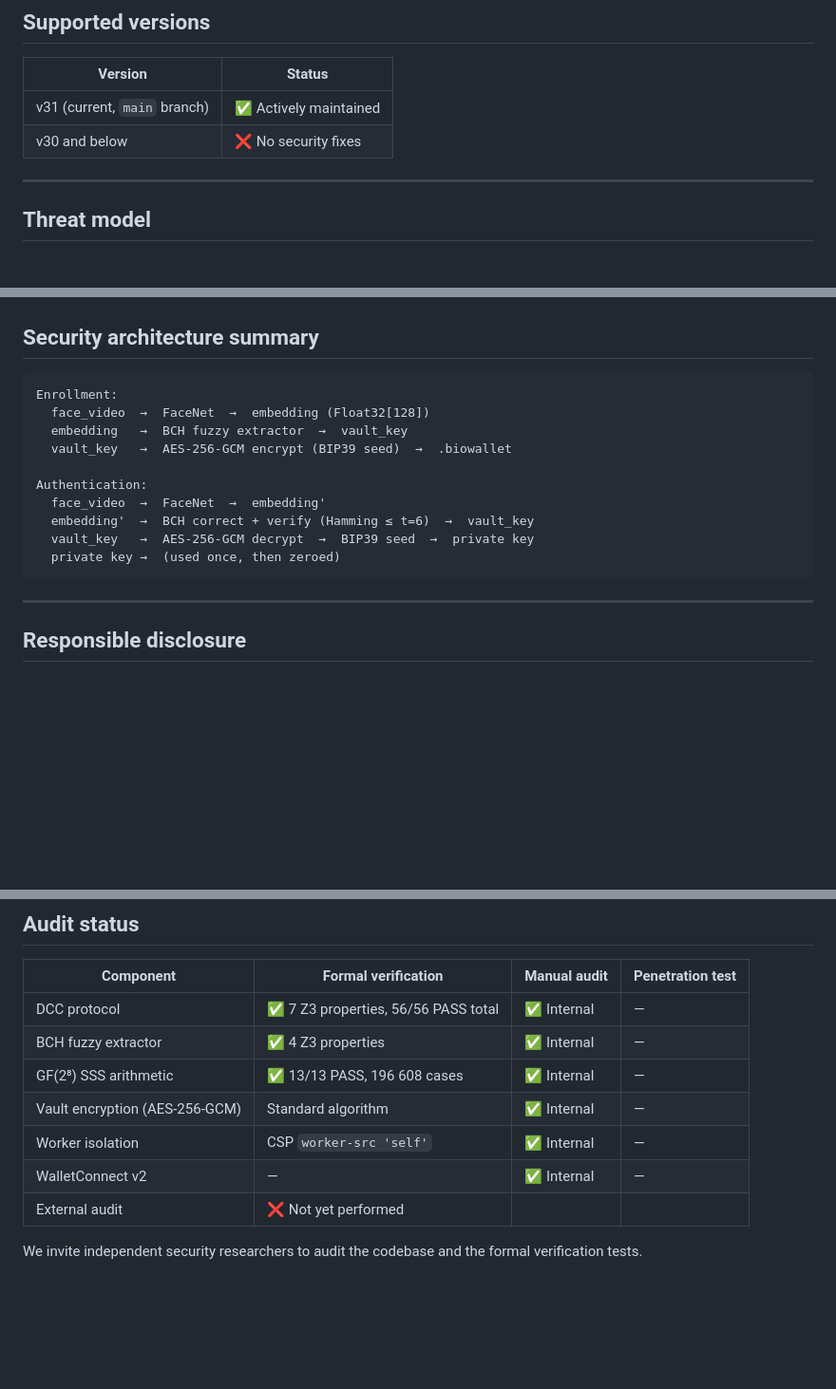
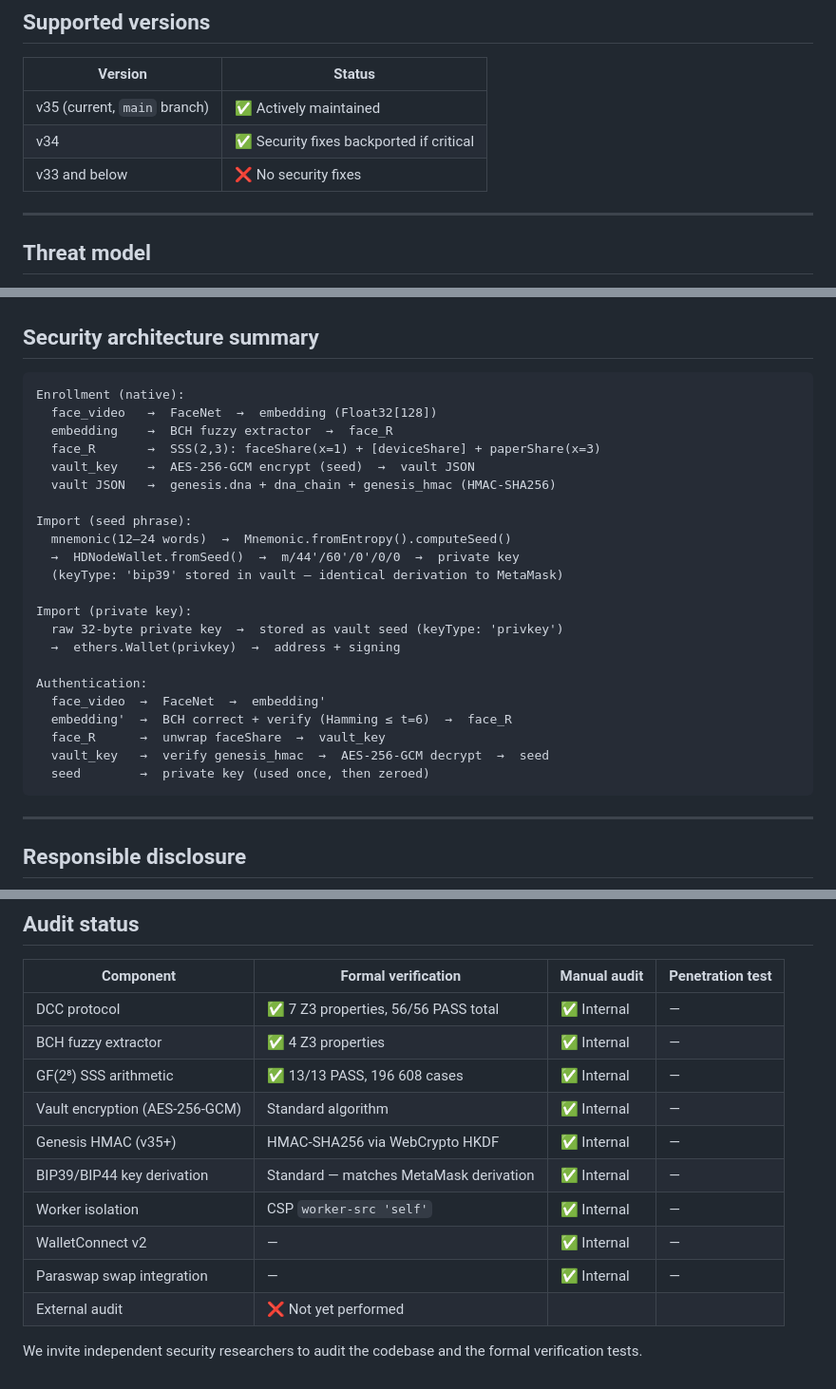
Before and after one commit to LemonScripter/biowallet, a Markdown page: SECURITY.md, 3 parts joined by grey strips. Shown at 95% size. Rendered like a GitHub page; blank space fills up the shorter version.

````diff
--- a/SECURITY.md
+++ b/SECURITY.md
@@ -4,8 +4,9 @@
 
 | Version | Status |
 |---|---|
-| v31 (current, `main` branch) | ✅ Actively maintained |
-| v30 and below | ❌ No security fixes |
+| v35 (current, `main` branch) | ✅ Actively maintained |
+| v34 | ✅ Security fixes backported if critical |
+| v33 and below | ❌ No security fixes |
 
 ---
 
@@ -60,16 +61,28 @@ BioWallet is appropriate for daily spending amounts. For significant holdings, c
 ## Security architecture summary
 
 ```
-Enrollment:
-  face_video  →  FaceNet  →  embedding (Float32[128])
-  embedding   →  BCH fuzzy extractor  →  vault_key
-  vault_key   →  AES-256-GCM encrypt (BIP39 seed)  →  .biowallet
+Enrollment (native):
+  face_video   →  FaceNet  →  embedding (Float32[128])
+  embedding    →  BCH fuzzy extractor  →  face_R
+  face_R       →  SSS(2,3): faceShare(x=1) + [deviceShare] + paperShare(x=3)
+  vault_key    →  AES-256-GCM encrypt (seed)  →  vault JSON
+  vault JSON   →  genesis.dna + dna_chain + genesis_hmac (HMAC-SHA256)
+
+Import (seed phrase):
+  mnemonic(12–24 words)  →  Mnemonic.fromEntropy().computeSeed()
+  →  HDNodeWallet.fromSeed()  →  m/44'/60'/0'/0/0  →  private key
+  (keyType: 'bip39' stored in vault — identical derivation to MetaMask)
+
+Import (private key):
+  raw 32-byte private key  →  stored as vault seed (keyType: 'privkey')
+  →  ethers.Wallet(privkey)  →  address + signing
 
 Authentication:
   face_video  →  FaceNet  →  embedding'
-  embedding'  →  BCH correct + verify (Hamming ≤ t=6)  →  vault_key
-  vault_key   →  AES-256-GCM decrypt  →  BIP39 seed  →  private key
-  private key →  (used once, then zeroed)
+  embedding'  →  BCH correct + verify (Hamming ≤ t=6)  →  face_R
+  face_R      →  unwrap faceShare  →  vault_key
+  vault_key   →  verify genesis_hmac  →  AES-256-GCM decrypt  →  seed
+  seed        →  private key (used once, then zeroed)
 ```
 
 ---
@@ -138,8 +151,11 @@ A fully validated BioWallet + BioOS joint deployment remains experimental — se
 | BCH fuzzy extractor | ✅ 4 Z3 properties | ✅ Internal | — |
 | GF(2⁸) SSS arithmetic | ✅ 13/13 PASS, 196 608 cases | ✅ Internal | — |
 | Vault encryption (AES-256-GCM) | Standard algorithm | ✅ Internal | — |
+| Genesis HMAC (v35+) | HMAC-SHA256 via WebCrypto HKDF | ✅ Internal | — |
+| BIP39/BIP44 key derivation | Standard — matches MetaMask derivation | ✅ Internal | — |
 | Worker isolation | CSP `worker-src 'self'` | ✅ Internal | — |
 | WalletConnect v2 | — | ✅ Internal | — |
+| Paraswap swap integration | — | ✅ Internal | — |
 | External audit | ❌ Not yet performed | | |
 
 We invite independent security researchers to audit the codebase and the formal verification tests.
````
Also changed, not shown: README.md (+12 -2 lines).
